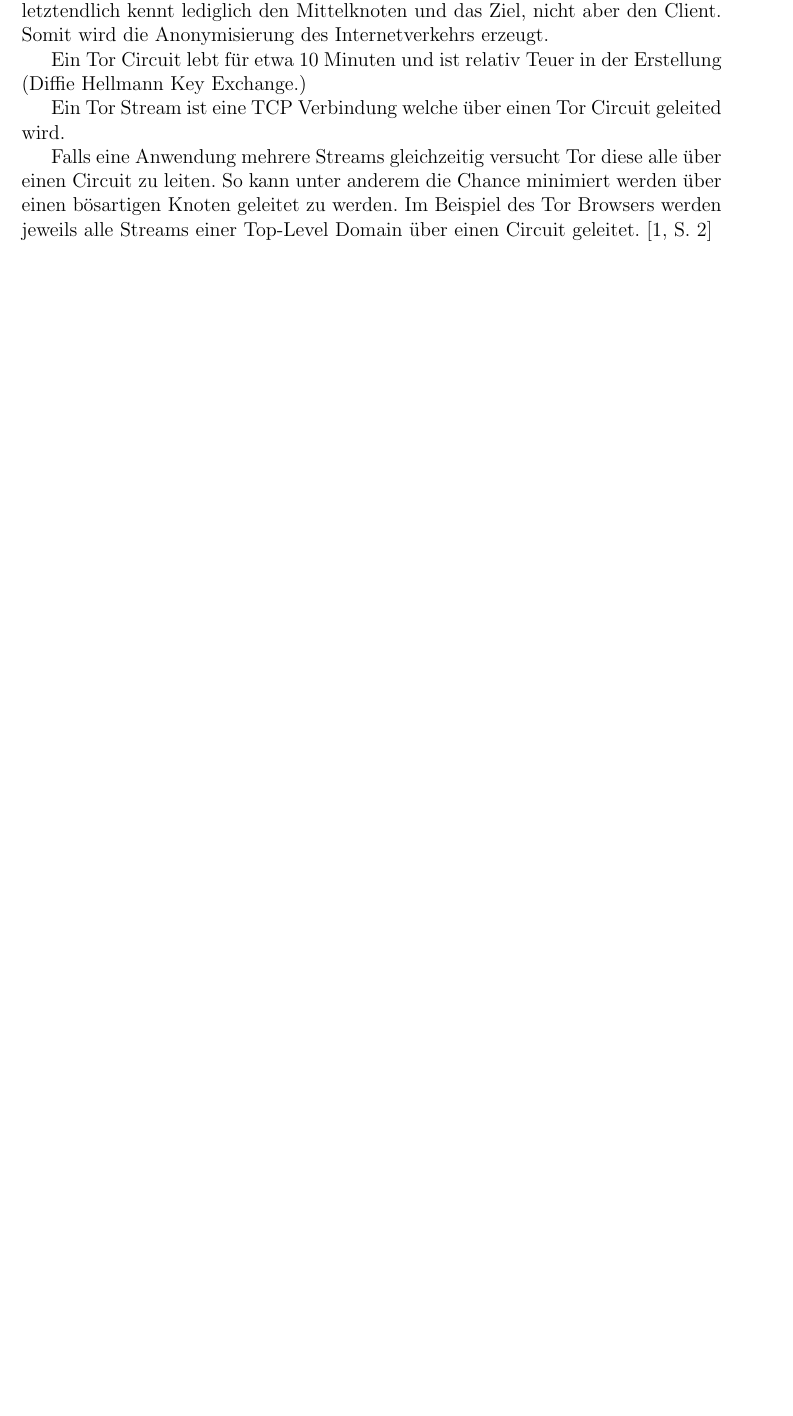
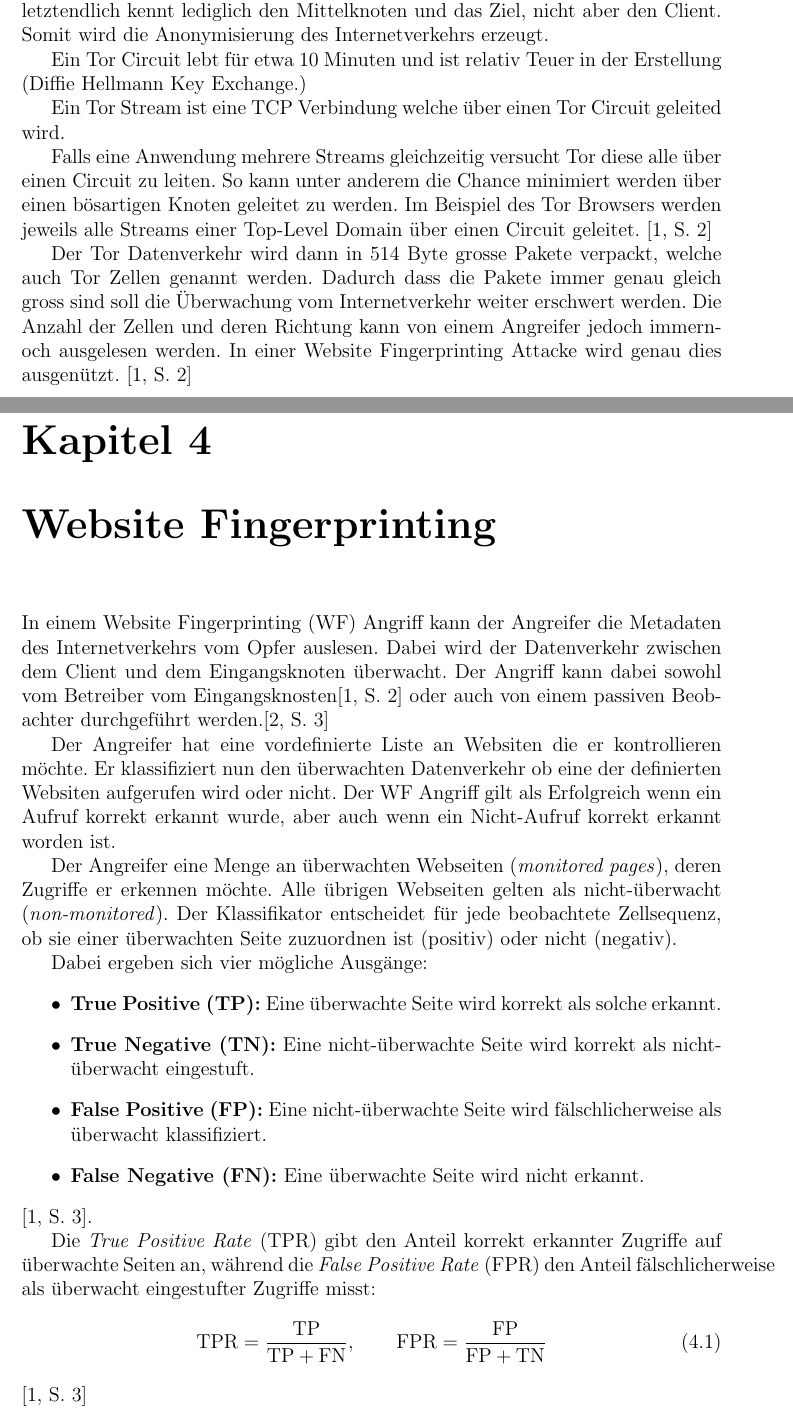
Before and after one commit to OliverStaub/BachelorThesis, a LaTeX thesis (src/thesis/hslu_thesis.tex): part of page 12 of 20 before the commit and two parts of pages 12 and 13 of 21 after it, the two joined at a grey line, cut so that both start at the same text, the shorter picture padded with empty space. Compiled offline with pdfLaTeX.

Commit message:
save work

```diff
--- a/src/thesis/hslu_thesis.tex
+++ b/src/thesis/hslu_thesis.tex
@@ -197,6 +197,44 @@ Falls eine Anwendung mehrere Streams gleichzeitig versucht Tor diese alle über
 So kann unter anderem die Chance minimiert werden über einen bösartigen Knoten geleitet zu werden.
 Im Beispiel des Tor Browsers werden jeweils alle Streams einer Top-Level Domain über einen Circuit geleitet. \cite[S. 2]{jansen2023data}
 
+Der Tor Datenverkehr wird dann in 514 Byte grosse Pakete verpackt, welche auch Tor Zellen genannt werden.
+Dadurch dass die Pakete immer genau gleich gross sind soll die Überwachung vom Internetverkehr weiter erschwert werden.
+Die Anzahl der Zellen und deren Richtung kann von einem Angreifer jedoch immernoch ausgelesen werden.
+In einer Website Fingerprinting Attacke wird genau dies ausgenützt. \cite[S. 2]{jansen2023data}
+
+
+\chapter{Website Fingerprinting}
+
+In einem \gls{wf} Angriff kann der Angreifer die Metadaten des Internetverkehrs vom Opfer auslesen.
+Dabei wird der Datenverkehr zwischen dem Client und dem Eingangsknoten überwacht.
+Der Angriff kann dabei sowohl vom Betreiber vom Eingangsknosten\cite[S. 2]{jansen2023data} oder auch von einem passiven Beobachter durchgeführt werden.\cite[S. 3]{wang2016realistically}
+
+Der Angreifer hat eine vordefinierte Liste an Websiten die er kontrollieren möchte.
+Er klassifiziert nun den überwachten Datenverkehr ob eine der definierten Websiten aufgerufen wird oder nicht.
+Der \gls{wf} Angriff gilt als Erfolgreich wenn ein Aufruf korrekt erkannt wurde, aber auch wenn ein Nicht-Aufruf korrekt erkannt worden ist.
+
+Der Angreifer eine Menge an überwachten Webseiten (\textit{monitored pages}), deren Zugriffe er erkennen möchte.
+Alle übrigen Webseiten gelten als nicht-überwacht (\textit{non-monitored}).
+Der Klassifikator entscheidet für jede beobachtete Zellsequenz, ob sie einer überwachten Seite zuzuordnen ist (positiv) oder nicht (negativ).
+
+Dabei ergeben sich vier mögliche Ausgänge:
+\begin{itemize}
+    \item \textbf{True Positive (TP):} Eine überwachte Seite wird korrekt als solche erkannt.
+    \item \textbf{True Negative (TN):} Eine nicht-überwachte Seite wird korrekt als
+          nicht-überwacht eingestuft.
+    \item \textbf{False Positive (FP):} Eine nicht-überwachte Seite wird fälschlicherweise
+          als überwacht klassifiziert.
+    \item \textbf{False Negative (FN):} Eine überwachte Seite wird nicht erkannt.
+\end{itemize} \cite[S. 3]{jansen2023data}.
+
+Die \textit{True Positive Rate} (TPR) gibt den Anteil korrekt erkannter Zugriffe auf überwachte Seiten an, während die \textit{False Positive Rate} (FPR) den Anteil fälschlicherweise als überwacht eingestufter Zugriffe misst:
+\begin{equation}
+    \text{TPR} = \frac{\text{TP}}{\text{TP} + \text{FN}}, \qquad
+    \text{FPR} = \frac{\text{FP}}{\text{FP} + \text{TN}}
+\end{equation} \cite[S. 3]{jansen2023data}
+
+Eine niedrige FPR ist besonders entscheidend, da die \textit{Base Rate} --- also die Wahrscheinlichkeit, dass ein Nutzer tatsächlich eine überwachte Seite besucht --- in der Praxis sehr gering ist.
+Bei hoher FPR würden die meisten positiven Klassifikationen Fehlalarme sein, selbst wenn die TPR hoch ist (\textit{Base Rate Fallacy}) \cite[S. 3]{wang2016realistically}.
 
 
 
```
Also changed, not shown: 1 other file.
